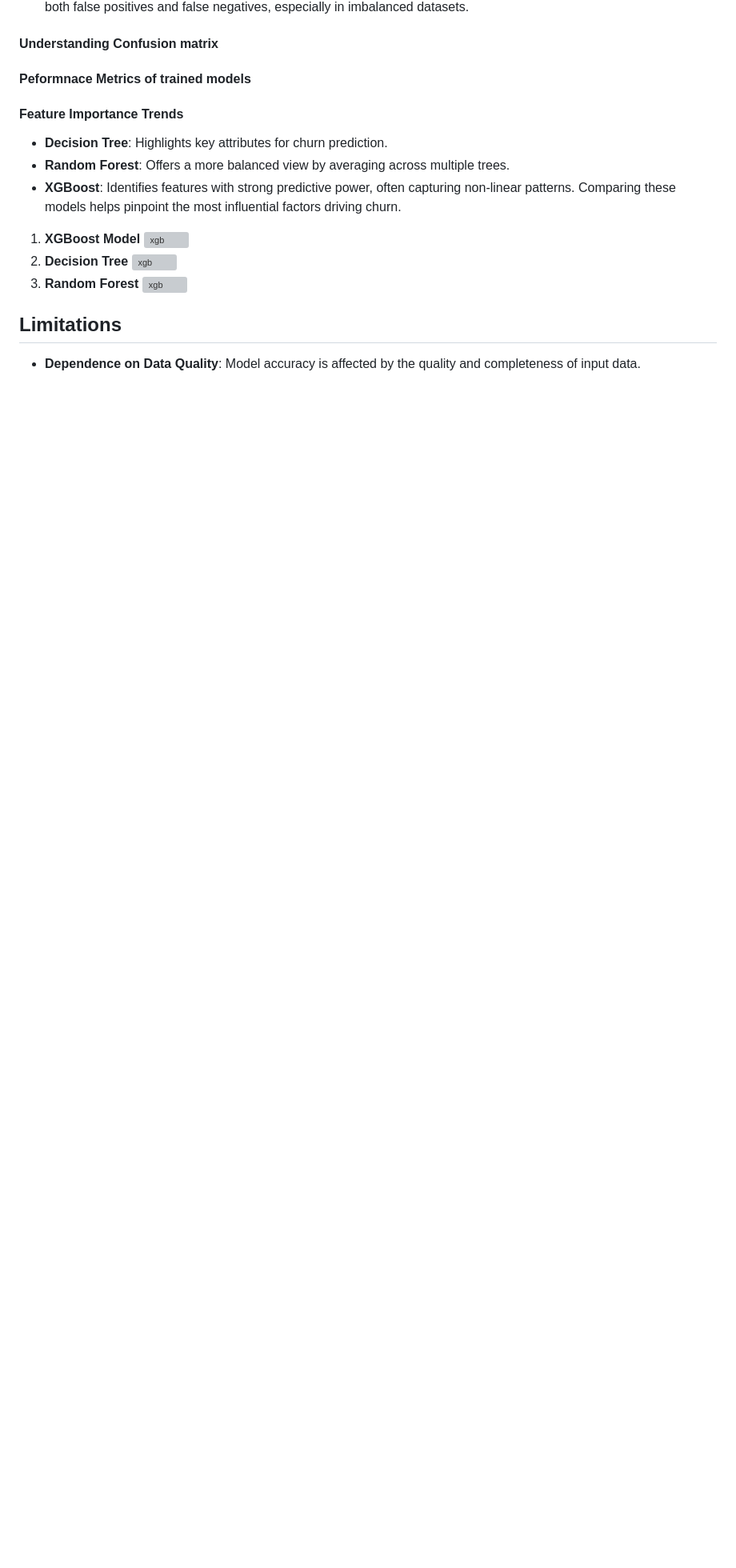
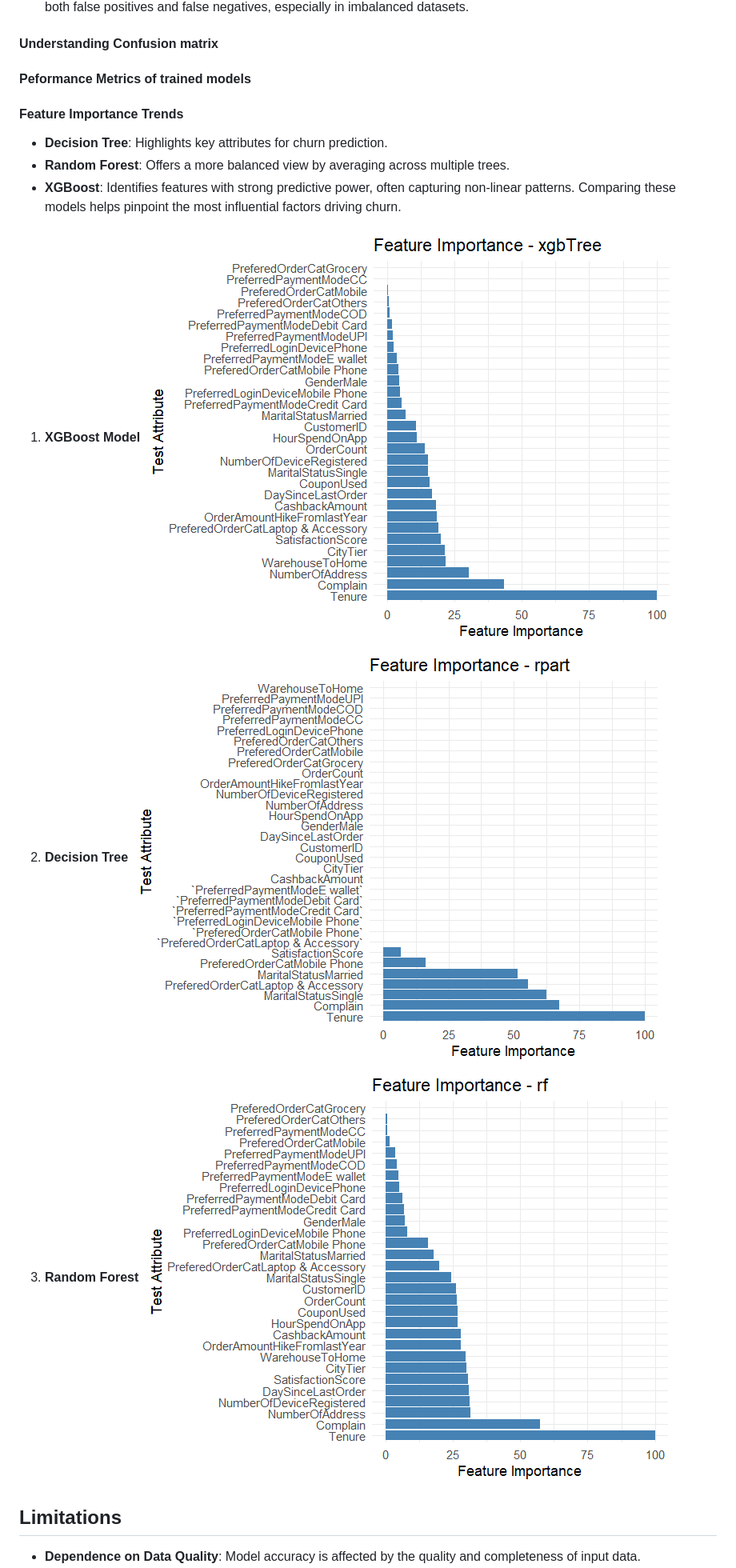
Before and after one commit to hrsha03/churn-prediction-r-flask, a Markdown page: README.md, the part around one of its changes. Shown at 80% size. GitHub-like rendering; blank space fills up the shorter version; grey boxes are pictures that could not be loaded.

```diff
--- a/README.md
+++ b/README.md
@@ -62,7 +64,7 @@ The framework follows a modular pipeline:
 
 #### Understanding Confusion matrix
 
-#### Peformnace Metrics of trained models
+#### Peformance Metrics of trained models
 
 #### Feature Importance Trends
 - **Decision Tree**: Highlights key attributes for churn prediction.
@@ -70,11 +72,11 @@ The framework follows a modular pipeline:
 - **XGBoost**: Identifies features with strong predictive power, often capturing non-linear patterns. Comparing these models helps pinpoint the most influential factors driving churn.
 
 1. **XGBoost Model**
-   ![xgb](data/plots/Rplot_xgb)
+   ![xgb](data/plots/Rplot_xgb.png)
 2. **Decision Tree**
-   ![xgb](data/plots/Rplot_DT)
+   ![xgb](data/plots/Rplot_DT.png)
 3. **Random Forest**
-   ![xgb](data/plots/Rplot_rf)
+   ![xgb](data/plots/Rplot_rf.png)
 
 ## Limitations
 - **Dependence on Data Quality**: Model accuracy is affected by the quality and completeness of input data.
```
Also changed, not shown: other parts of README.md (+5 -3 lines).
